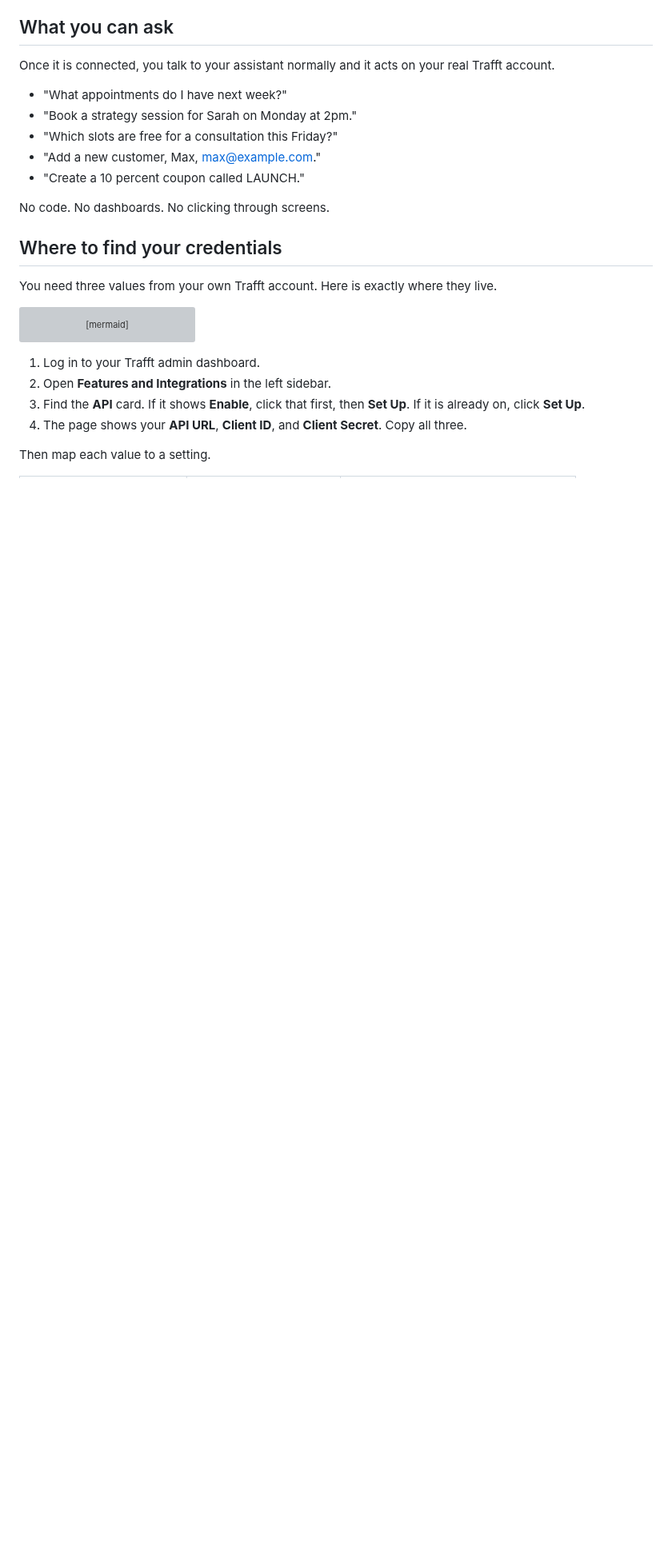
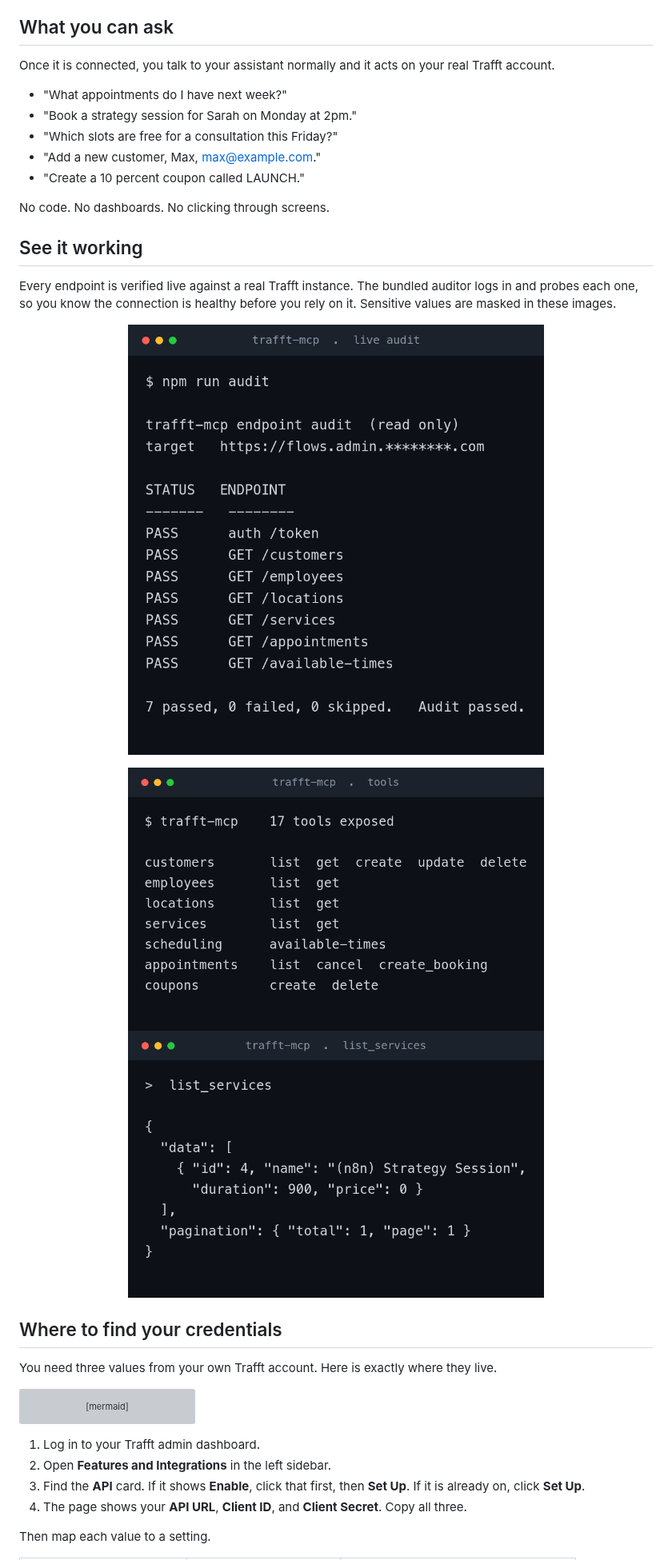
Before and after one commit to mjmirza/trafft-mcp, a Markdown page: README.md, the part around one of its changes. Shown at 80% size. Drawn GitHub-style; pictures changed too: assets/audit.png (added), assets/call.png (added), assets/tools.png (added); blank space fills up the shorter version; grey boxes are pictures that could not be loaded.

Commit message:
docs: add live-audit screenshots and a theme-safe logo to the README
- New See it working section with three figures. the live 7 of 7 audit, the
  17-tool surface, and a sample list_services call. Sensitive values are
  masked in the images.
- Logo rendered on a dark chip so it shows on light and dark GitHub themes,
  referenced by absolute raw URL so it also renders on npm.

```diff
--- a/README.md
+++ b/README.md
@@ -44,6 +44,19 @@ Once it is connected, you talk to your assistant normally and it acts on your re
 - "Create a 10 percent coupon called LAUNCH."
 
 No code. No dashboards. No clicking through screens.
+
+## See it working
+
+Every endpoint is verified live against a real Trafft instance. The bundled auditor logs in and probes each one, so you know the connection is healthy before you rely on it. Sensitive values are masked in these images.
+
+<p align="center">
+  <img src="https://raw.githubusercontent.com/mjmirza/trafft-mcp/main/assets/audit.png" alt="trafft-mcp live audit, seven endpoints passing" width="520" />
+</p>
+
+<p align="center">
+  <img src="https://raw.githubusercontent.com/mjmirza/trafft-mcp/main/assets/tools.png" alt="The 17 trafft-mcp tools" width="520" />
+  <img src="https://raw.githubusercontent.com/mjmirza/trafft-mcp/main/assets/call.png" alt="A live list_services tool call" width="520" />
+</p>
 
 ## Where to find your credentials
 
```
Also changed, not shown: other parts of README.md (+1 -1 lines), assets/trafft-logo.png (added).
